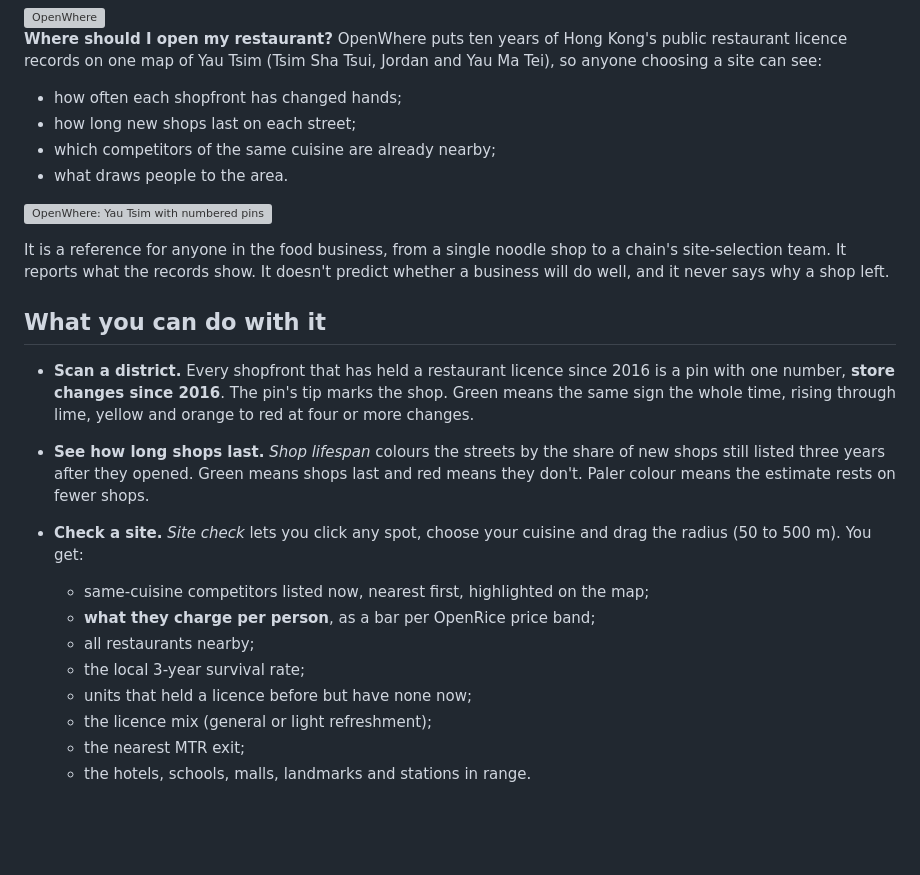
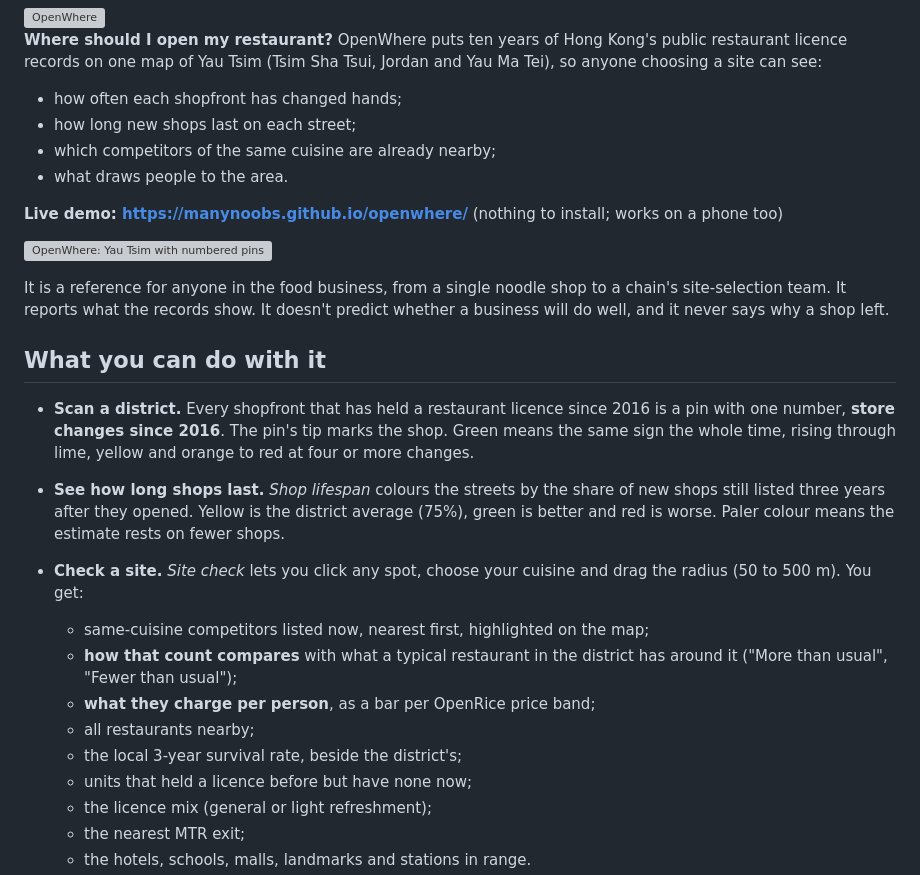
Before and after one commit to manynoobs/openwhere, a Markdown page: README.md, the part around one of its changes. Rendered like a GitHub page; blank space fills up the shorter version; grey boxes are pictures that could not be loaded.

```diff
--- a/README.md
+++ b/README.md
@@ -6,6 +6,8 @@
 - which competitors of the same cuisine are already nearby;
 - what draws people to the area.
 
+**Live demo: https://manynoobs.github.io/openwhere/** (nothing to install; works on a phone too)
+
 ![OpenWhere: Yau Tsim with numbered pins](docs/desktop.png)
 
 It is a reference for anyone in the food business, from a single noodle shop to a chain's site-selection team. It reports what the records show. It doesn't predict whether a business will do well, and it never says why a shop left.
@@ -13,12 +15,13 @@ It is a reference for anyone in the food business, from a single noodle shop to
 ## What you can do with it
 
 - **Scan a district.** Every shopfront that has held a restaurant licence since 2016 is a pin with one number, **store changes since 2016**. The pin's tip marks the shop. Green means the same sign the whole time, rising through lime, yellow and orange to red at four or more changes.
-- **See how long shops last.** *Shop lifespan* colours the streets by the share of new shops still listed three years after they opened. Green means shops last and red means they don't. Paler colour means the estimate rests on fewer shops.
+- **See how long shops last.** *Shop lifespan* colours the streets by the share of new shops still listed three years after they opened. Yellow is the district average (75%), green is better and red is worse. Paler colour means the estimate rests on fewer shops.
 - **Check a site.** *Site check* lets you click any spot, choose your cuisine and drag the radius (50 to 500 m). You get:
   - same-cuisine competitors listed now, nearest first, highlighted on the map;
+  - **how that count compares** with what a typical restaurant in the district has around it ("More than usual", "Fewer than usual");
   - **what they charge per person**, as a bar per OpenRice price band;
   - all restaurants nearby;
-  - the local 3-year survival rate;
+  - the local 3-year survival rate, beside the district's;
   - units that held a licence before but have none now;
   - the licence mix (general or light refreshment);
   - the nearest MTR exit;
```
Also changed, not shown: other parts of README.md (+24 -7 lines), DESIGN.md (+5 -5 lines), docs/phone-panel.png, 6 other files.
